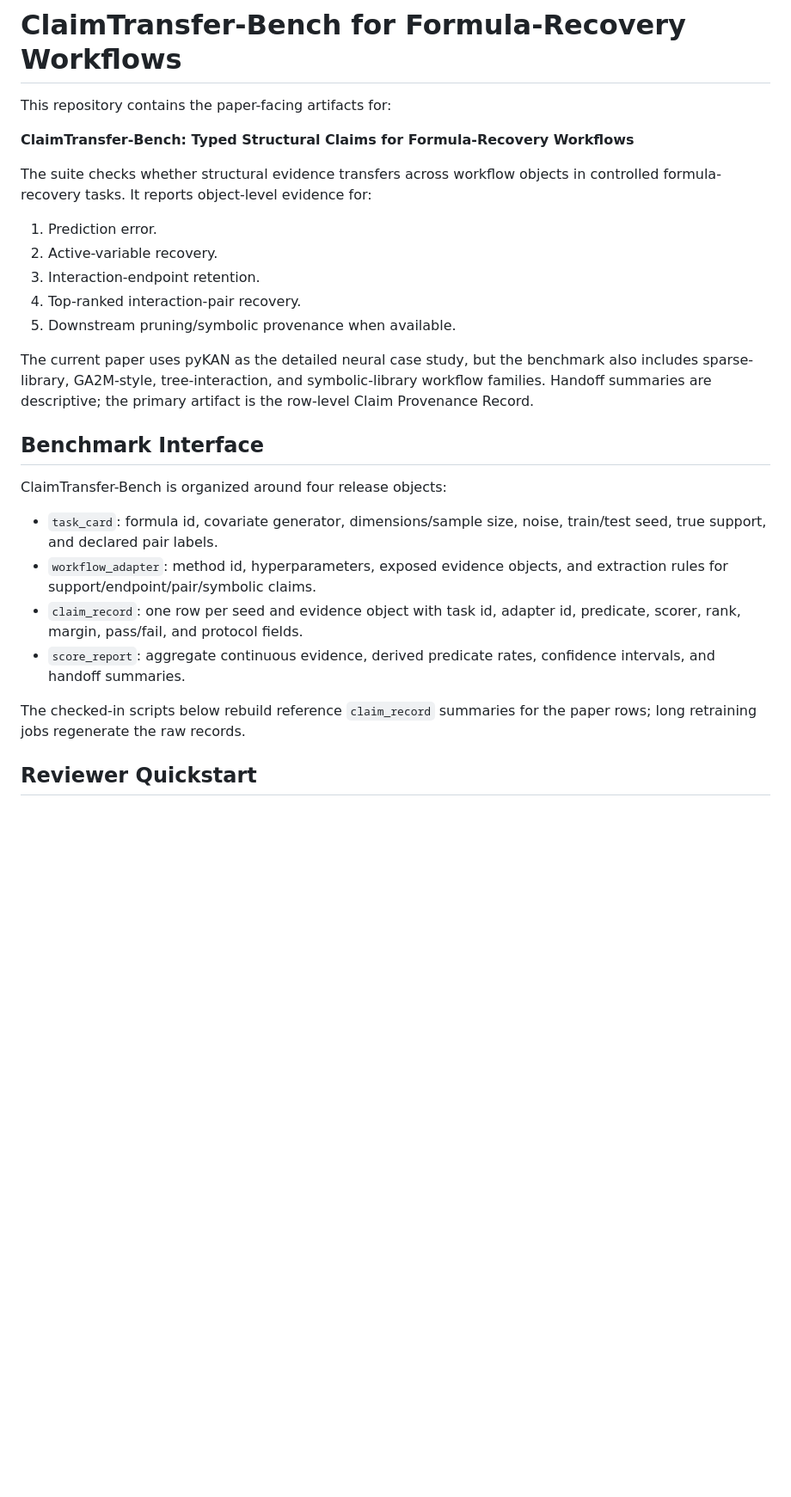
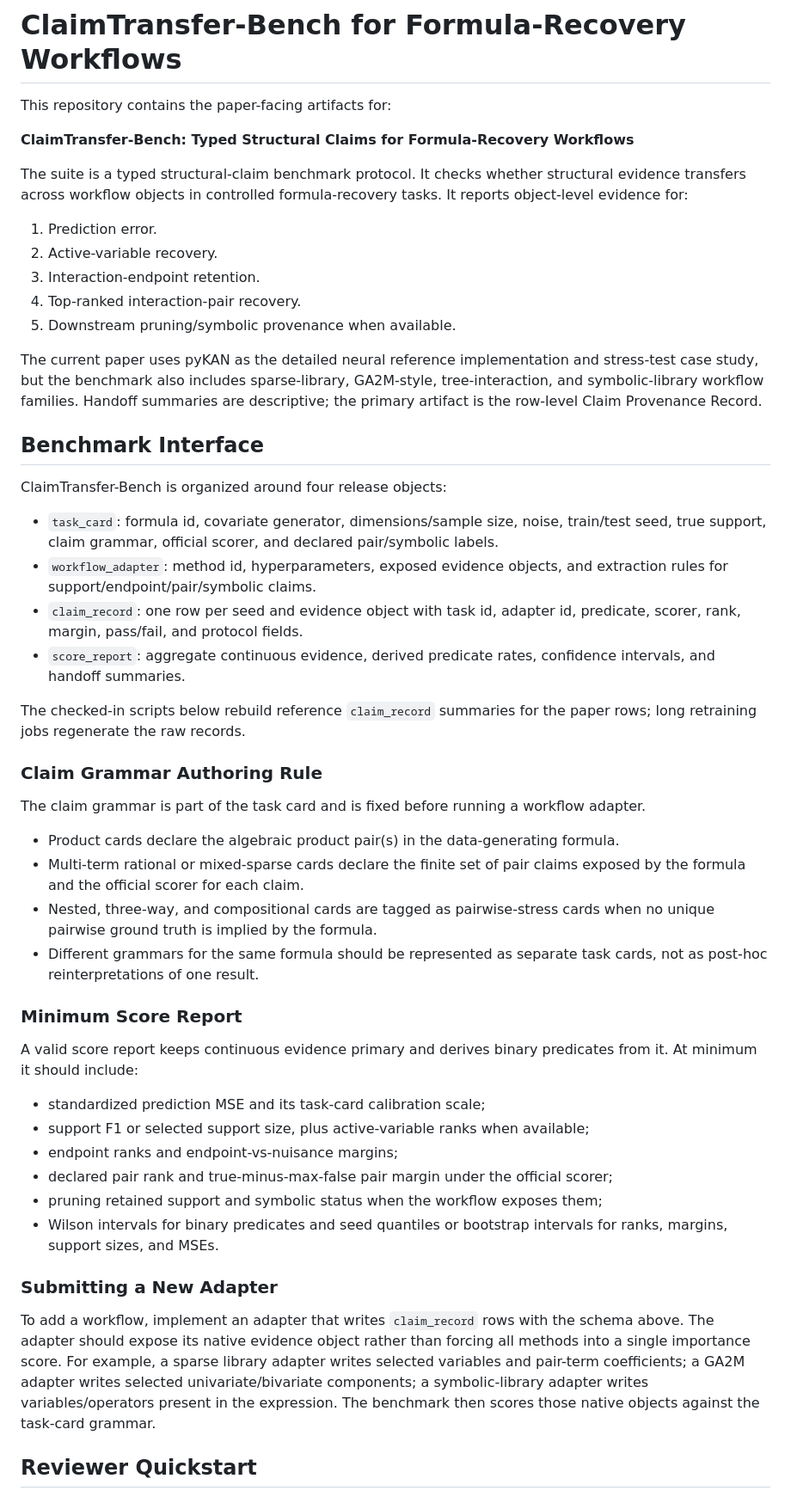
Before and after one commit to zicoG21/prism-kan, a Markdown page: README_WORKSHOP.md, the part around the change. Shown at 86% size. Drawn GitHub-style; blank space fills up the shorter version.

Commit message:
Clarify ClaimTransfer benchmark protocol

```diff
--- a/README_WORKSHOP.md
+++ b/README_WORKSHOP.md
@@ -4,8 +4,9 @@ This repository contains the paper-facing artifacts for:
 
 **ClaimTransfer-Bench: Typed Structural Claims for Formula-Recovery Workflows**
 
-The suite checks whether structural evidence transfers across workflow objects
-in controlled formula-recovery tasks.  It reports object-level evidence for:
+The suite is a typed structural-claim benchmark protocol.  It checks whether
+structural evidence transfers across workflow objects in controlled
+formula-recovery tasks.  It reports object-level evidence for:
 
 1. Prediction error.
 2. Active-variable recovery.
@@ -13,17 +14,19 @@ in controlled formula-recovery tasks.  It reports object-level evidence for:
 4. Top-ranked interaction-pair recovery.
 5. Downstream pruning/symbolic provenance when available.
 
-The current paper uses pyKAN as the detailed neural case study, but the
-benchmark also includes sparse-library, GA2M-style, tree-interaction, and
-symbolic-library workflow families.  Handoff summaries are descriptive; the
-primary artifact is the row-level Claim Provenance Record.
+The current paper uses pyKAN as the detailed neural reference implementation
+and stress-test case study, but the benchmark also includes sparse-library,
+GA2M-style, tree-interaction, and symbolic-library workflow families.  Handoff
+summaries are descriptive; the primary artifact is the row-level Claim
+Provenance Record.
 
 ## Benchmark Interface
 
 ClaimTransfer-Bench is organized around four release objects:
 
 - `task_card`: formula id, covariate generator, dimensions/sample size, noise,
-  train/test seed, true support, and declared pair labels.
+  train/test seed, true support, claim grammar, official scorer, and declared
+  pair/symbolic labels.
 - `workflow_adapter`: method id, hyperparameters, exposed evidence objects, and
   extraction rules for support/endpoint/pair/symbolic claims.
 - `claim_record`: one row per seed and evidence object with task id, adapter id,
@@ -33,6 +36,45 @@ ClaimTransfer-Bench is organized around four release objects:
 
 The checked-in scripts below rebuild reference `claim_record` summaries for the
 paper rows; long retraining jobs regenerate the raw records.
+
+### Claim Grammar Authoring Rule
+
+The claim grammar is part of the task card and is fixed before running a
+workflow adapter.
+
+- Product cards declare the algebraic product pair(s) in the data-generating
+  formula.
+- Multi-term rational or mixed-sparse cards declare the finite set of pair
+  claims exposed by the formula and the official scorer for each claim.
+- Nested, three-way, and compositional cards are tagged as pairwise-stress cards
+  when no unique pairwise ground truth is implied by the formula.
+- Different grammars for the same formula should be represented as separate
+  task cards, not as post-hoc reinterpretations of one result.
+
+### Minimum Score Report
+
+A valid score report keeps continuous evidence primary and derives binary
+predicates from it.  At minimum it should include:
+
+- standardized prediction MSE and its task-card calibration scale;
+- support F1 or selected support size, plus active-variable ranks when
+  available;
+- endpoint ranks and endpoint-vs-nuisance margins;
+- declared pair rank and true-minus-max-false pair margin under the official
+  scorer;
+- pruning retained support and symbolic status when the workflow exposes them;
+- Wilson intervals for binary predicates and seed quantiles or bootstrap
+  intervals for ranks, margins, support sizes, and MSEs.
+
+### Submitting a New Adapter
+
+To add a workflow, implement an adapter that writes `claim_record` rows with the
+schema above.  The adapter should expose its native evidence object rather than
+forcing all methods into a single importance score.  For example, a sparse
+library adapter writes selected variables and pair-term coefficients; a GA2M
+adapter writes selected univariate/bivariate components; a symbolic-library
+adapter writes variables/operators present in the expression.  The benchmark
+then scores those native objects against the task-card grammar.
 
 ## Reviewer Quickstart
 
```
